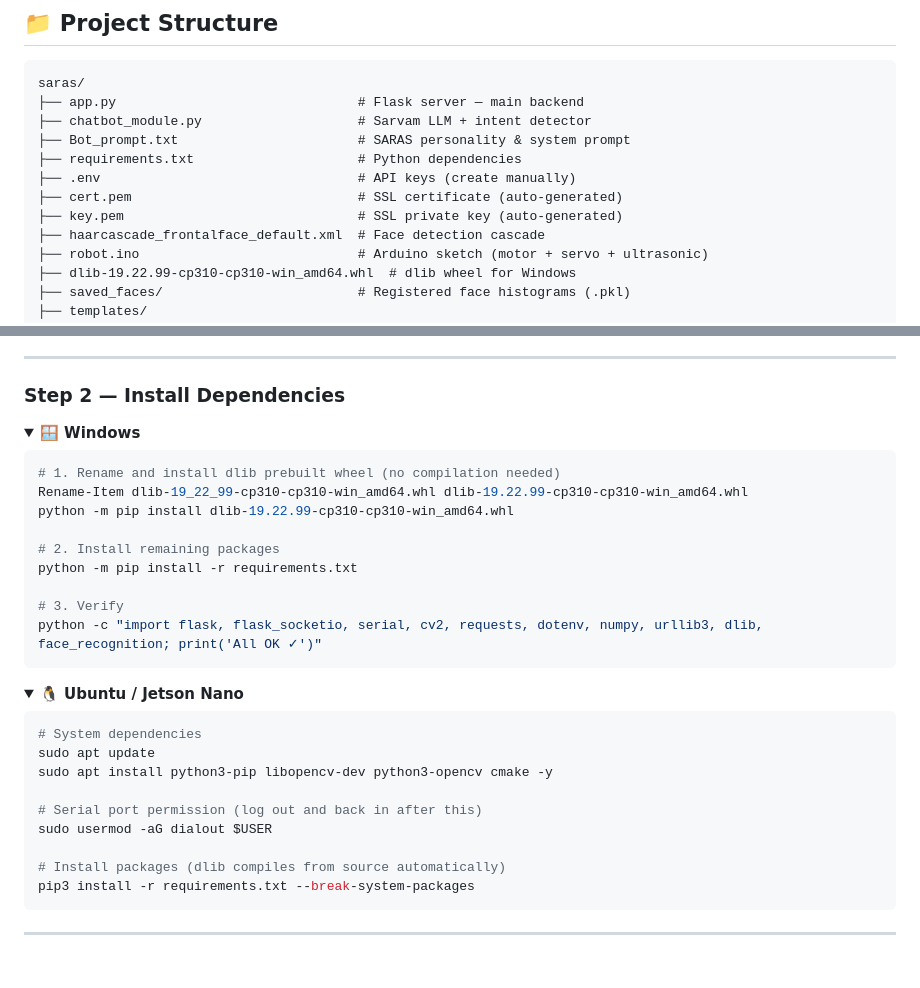
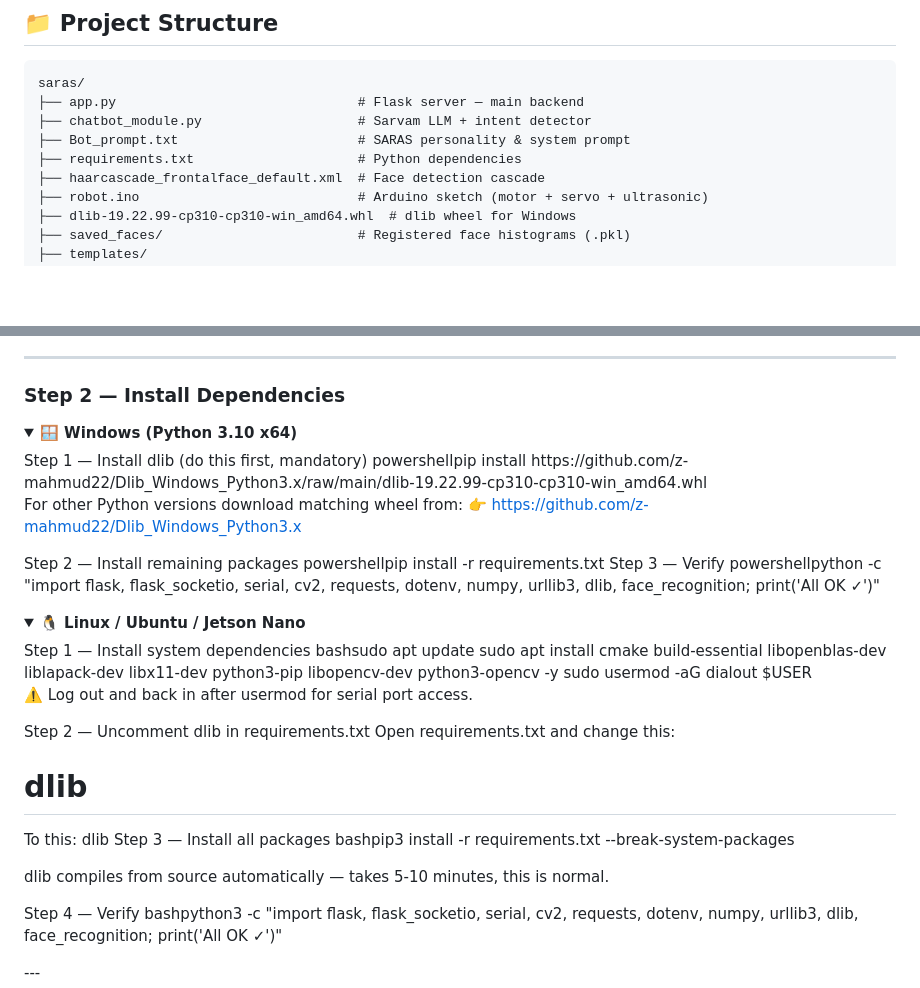
Before and after one commit to ravikumarxy321/SARAS, a Markdown page: README.md, 2 parts joined by grey strips. Drawn GitHub-style; folded sections open; blank space fills up the shorter version.

````diff
--- a/README.md
+++ b/README.md
@@ -84,9 +84,6 @@ saras/
 ├── chatbot_module.py                    # Sarvam LLM + intent detector
 ├── Bot_prompt.txt                       # SARAS personality & system prompt
 ├── requirements.txt                     # Python dependencies
-├── .env                                 # API keys (create manually)
-├── cert.pem                             # SSL certificate (auto-generated)
-├── key.pem                              # SSL private key (auto-generated)
 ├── haarcascade_frontalface_default.xml  # Face detection cascade
 ├── robot.ino                            # Arduino sketch (motor + servo + ultrasonic)
 ├── dlib-19.22.99-cp310-cp310-win_amd64.whl  # dlib wheel for Windows
@@ -265,39 +262,41 @@ SARVAM_API_KEY=sk_xxxxxxxx_xxxxxxxxxxxxxxxxxx
 ### Step 2 — Install Dependencies
 
 <details>
-<summary><b>🪟 Windows</b></summary>
+<summary><b>🪟 Windows (Python 3.10 x64)</b></summary>
+Step 1 — Install dlib (do this first, mandatory)
+powershellpip install https://github.com/z-mahmud22/Dlib_Windows_Python3.x/raw/main/dlib-19.22.99-cp310-cp310-win_amd64.whl
 
-```powershell
-# 1. Rename and install dlib prebuilt wheel (no compilation needed)
-Rename-Item dlib-19_22_99-cp310-cp310-win_amd64.whl dlib-19.22.99-cp310-cp310-win_amd64.whl
-python -m pip install dlib-19.22.99-cp310-cp310-win_amd64.whl
+For other Python versions download matching wheel from:
+👉 https://github.com/z-mahmud22/Dlib_Windows_Python3.x
 
-# 2. Install remaining packages
-python -m pip install -r requirements.txt
-
-# 3. Verify
-python -c "import flask, flask_socketio, serial, cv2, requests, dotenv, numpy, urllib3, dlib, face_recognition; print('All OK ✓')"
-```
-
+Step 2 — Install remaining packages
+powershellpip install -r requirements.txt
+Step 3 — Verify
+powershellpython -c "import flask, flask_socketio, serial, cv2, requests, dotenv, numpy, urllib3, dlib, face_recognition; print('All OK ✓')"
 </details>
 
 <details>
-<summary><b>🐧 Ubuntu / Jetson Nano</b></summary>
-
-```bash
-# System dependencies
-sudo apt update
-sudo apt install python3-pip libopencv-dev python3-opencv cmake -y
-
-# Serial port permission (log out and back in after this)
+<summary><b>🐧 Linux / Ubuntu / Jetson Nano</b></summary>
+Step 1 — Install system dependencies
+bashsudo apt update
+sudo apt install cmake build-essential libopenblas-dev liblapack-dev libx11-dev python3-pip libopencv-dev python3-opencv -y
 sudo usermod -aG dialout $USER
 
-# Install packages (dlib compiles from source automatically)
-pip3 install -r requirements.txt --break-system-packages
-```
+⚠️ Log out and back in after usermod for serial port access.
 
+Step 2 — Uncomment dlib in requirements.txt
+Open requirements.txt and change this:
+# dlib
+To this:
+dlib
+Step 3 — Install all packages
+bashpip3 install -r requirements.txt --break-system-packages
+
+dlib compiles from source automatically — takes 5-10 minutes, this is normal.
+
+Step 4 — Verify
+bashpython3 -c "import flask, flask_socketio, serial, cv2, requests, dotenv, numpy, urllib3, dlib, face_recognition; print('All OK ✓')"
 </details>
-
 ---
 
 ### Step 3 — Connect Arduino
````
